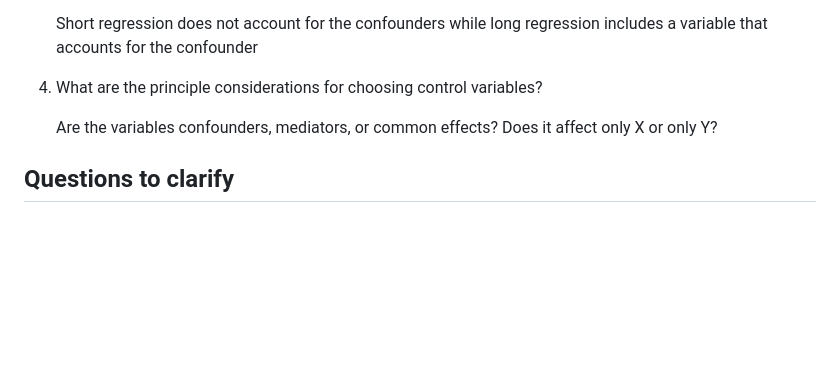
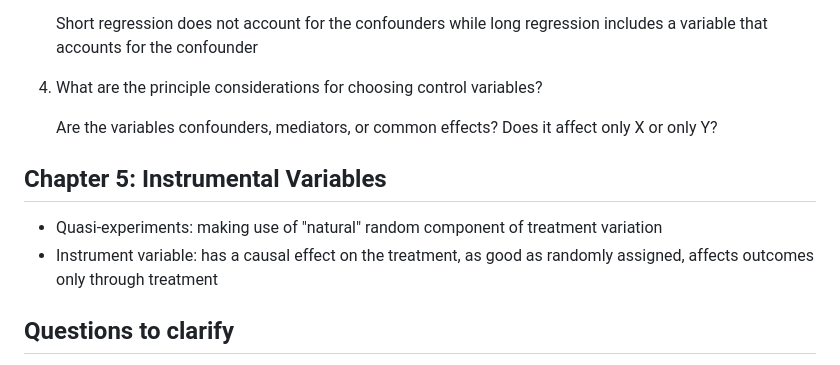
Before and after one commit to woojiahao/nus, a Markdown page: utc2729/revision.md, the part around the change. Drawn GitHub-style; blank space fills up the shorter version.

Commit message:
Add more notes

```diff
--- a/utc2729/revision.md
+++ b/utc2729/revision.md
@@ -282,6 +282,11 @@ $$SE(\hat{\beta_k}) = \frac{\sigma_e}{\sqrt{n}} \times \frac{1}{\sigma_{\tilde{X
 
    Are the variables confounders, mediators, or common effects? Does it affect only X or only Y?
 
+## Chapter 5: Instrumental Variables
+
+- Quasi-experiments: making use of "natural" random component of treatment variation
+- Instrument variable: has a causal effect on the treatment, as good as randomly assigned, affects outcomes only through treatment
+
 ## Questions to clarify
 
 - For SUTVA, in the case of "How does a longer education affect someone's income?", would valid
```
